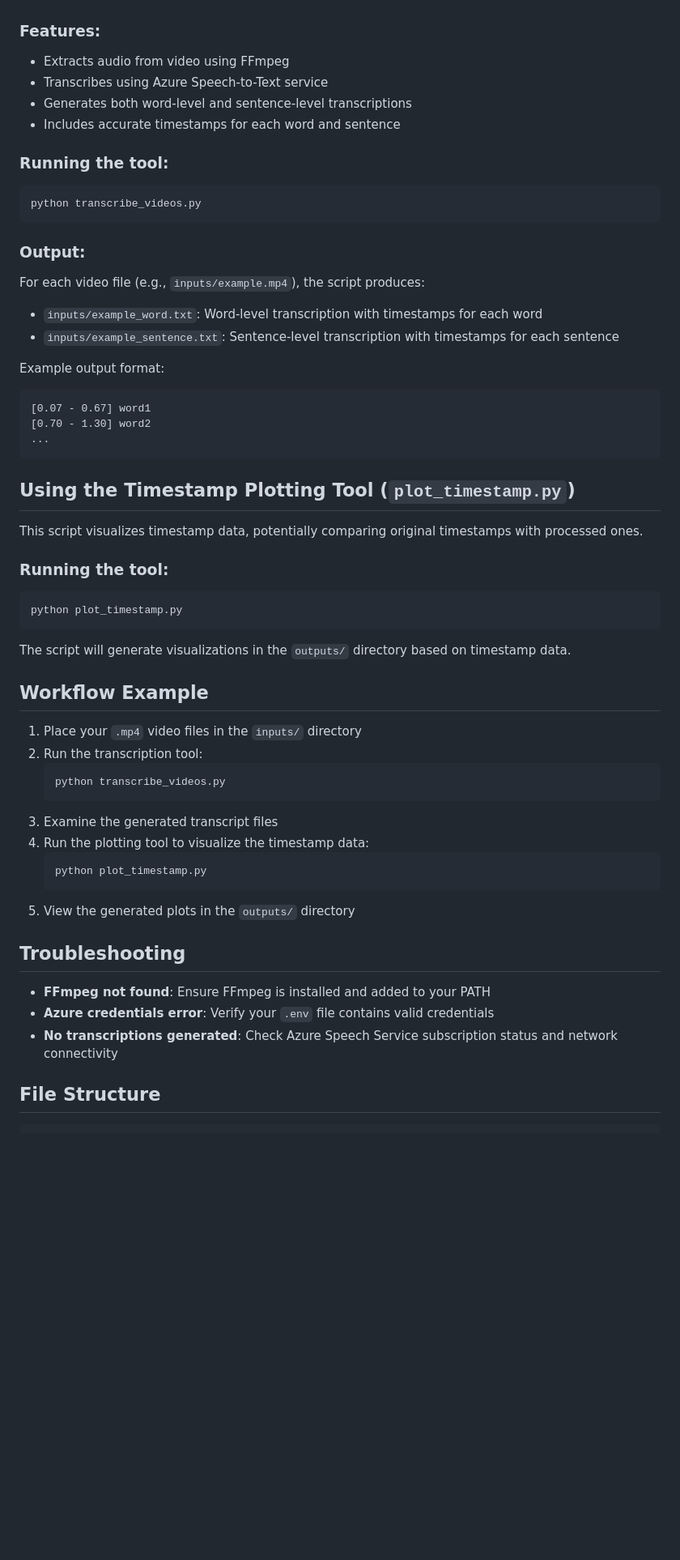
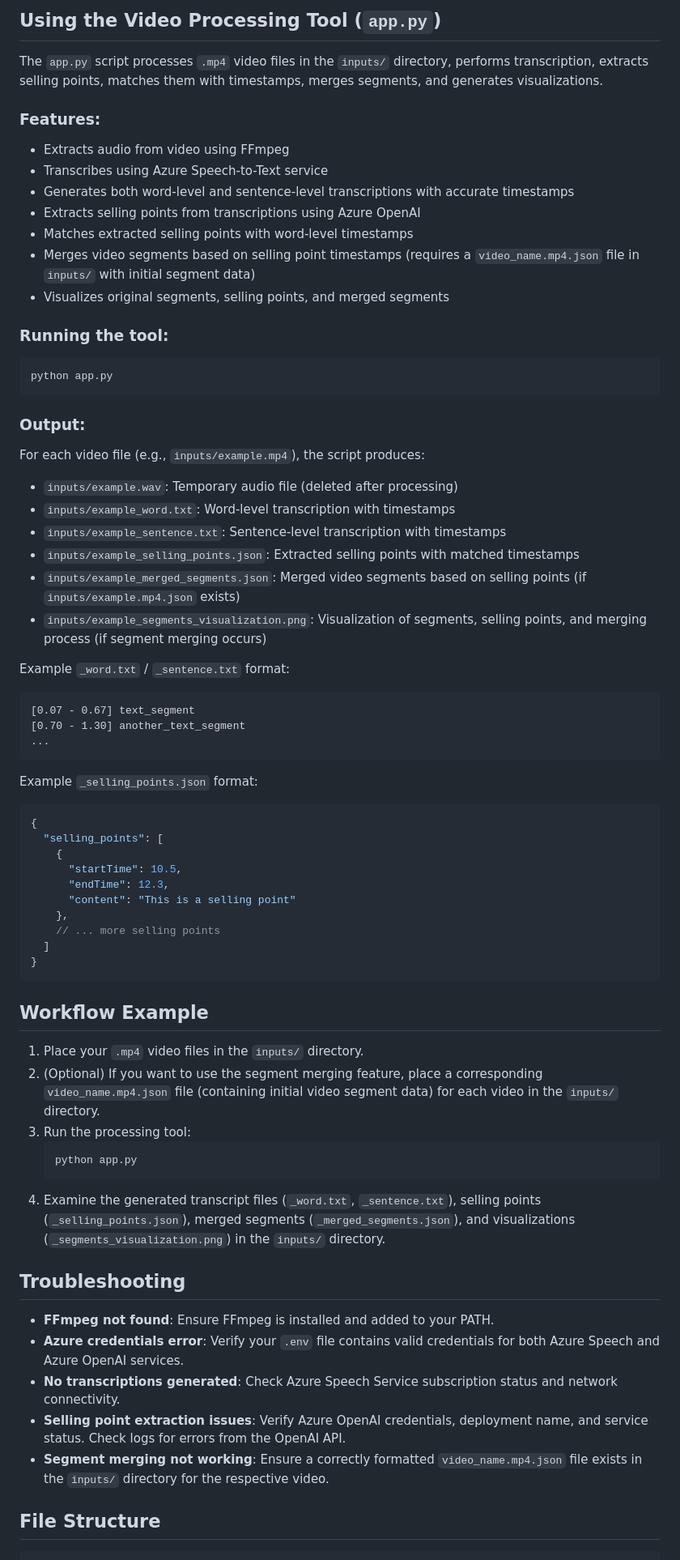
Before and after one commit to guming3d/Content-Understanding-post-process, a Markdown page: README.md, the part around the change printed below. Shown: that part at 81% size. Drawn GitHub-style; blank space fills up the shorter version.

````diff
--- a/README.md
+++ b/README.md
@@ -27,60 +57,70 @@ The transcription tool processes all `.mp4` video files in the `inputs/` directo
+## Using the Video Processing Tool (`app.py`)
+
+The `app.py` script processes `.mp4` video files in the `inputs/` directory, performs transcription, extracts selling points, matches them with timestamps, merges segments, and generates visualizations.
 
 ### Features:
 - Extracts audio from video using FFmpeg
 - Transcribes using Azure Speech-to-Text service
-- Generates both word-level and sentence-level transcriptions
-- Includes accurate timestamps for each word and sentence
+- Generates both word-level and sentence-level transcriptions with accurate timestamps
+- Extracts selling points from transcriptions using Azure OpenAI
+- Matches extracted selling points with word-level timestamps
+- Merges video segments based on selling point timestamps (requires a `video_name.mp4.json` file in `inputs/` with initial segment data)
+- Visualizes original segments, selling points, and merged segments
 
 ### Running the tool:
 
 ```zsh
-python transcribe_videos.py
+python app.py
 ```
 
 ### Output:
 
 For each video file (e.g., `inputs/example.mp4`), the script produces:
-- `inputs/example_word.txt`: Word-level transcription with timestamps for each word
-- `inputs/example_sentence.txt`: Sentence-level transcription with timestamps for each sentence
+- `inputs/example.wav`: Temporary audio file (deleted after processing)
+- `inputs/example_word.txt`: Word-level transcription with timestamps
+- `inputs/example_sentence.txt`: Sentence-level transcription with timestamps
+- `inputs/example_selling_points.json`: Extracted selling points with matched timestamps
+- `inputs/example_merged_segments.json`: Merged video segments based on selling points (if `inputs/example.mp4.json` exists)
+- `inputs/example_segments_visualization.png`: Visualization of segments, selling points, and merging process (if segment merging occurs)
 
-Example output format:
+Example `_word.txt` / `_sentence.txt` format:
 ```
-[0.07 - 0.67] word1
-[0.70 - 1.30] word2
+[0.07 - 0.67] text_segment
+[0.70 - 1.30] another_text_segment
 ...
 ```
 
-## Using the Timestamp Plotting Tool (`plot_timestamp.py`)
-
-This script visualizes timestamp data, potentially comparing original timestamps with processed ones.
-
-### Running the tool:
-
-```zsh
-python plot_timestamp.py
+Example `_selling_points.json` format:
+```json
+{
+  "selling_points": [
+    {
+      "startTime": 10.5,
+      "endTime": 12.3,
+      "content": "This is a selling point"
+    },
+    // ... more selling points
+  ]
+}
 ```
-
-The script will generate visualizations in the `outputs/` directory based on timestamp data.
 
 ## Workflow Example
 
-1. Place your `.mp4` video files in the `inputs/` directory
-2. Run the transcription tool:
+1. Place your `.mp4` video files in the `inputs/` directory.
+2. (Optional) If you want to use the segment merging feature, place a corresponding `video_name.mp4.json` file (containing initial video segment data) for each video in the `inputs/` directory.
+3. Run the processing tool:
    ```zsh
-   python transcribe_videos.py
+   python app.py
    ```
-3. Examine the generated transcript files
-4. Run the plotting tool to visualize the timestamp data:
-   ```zsh
-   python plot_timestamp.py
-   ```
-5. View the generated plots in the `outputs/` directory
+4. Examine the generated transcript files (`_word.txt`, `_sentence.txt`), selling points (`_selling_points.json`), merged segments (`_merged_segments.json`), and visualizations (`_segments_visualization.png`) in the `inputs/` directory.
 
 ## Troubleshooting
 
-- **FFmpeg not found**: Ensure FFmpeg is installed and added to your PATH
-- **Azure credentials error**: Verify your `.env` file contains valid credentials
-- **No transcriptions generated**: Check Azure Speech Service subscription status and network connectivity
+- **FFmpeg not found**: Ensure FFmpeg is installed and added to your PATH.
+- **Azure credentials error**: Verify your `.env` file contains valid credentials for both Azure Speech and Azure OpenAI services.
+- **No transcriptions generated**: Check Azure Speech Service subscription status and network connectivity.
+- **Selling point extraction issues**: Verify Azure OpenAI credentials, deployment name, and service status. Check logs for errors from the OpenAI API.
+- **Segment merging not working**: Ensure a correctly formatted `video_name.mp4.json` file exists in the `inputs/` directory for the respective video.
 
 ## File Structure
 
````
Also changed, not shown: other parts of README.md (+46 -13 lines).
